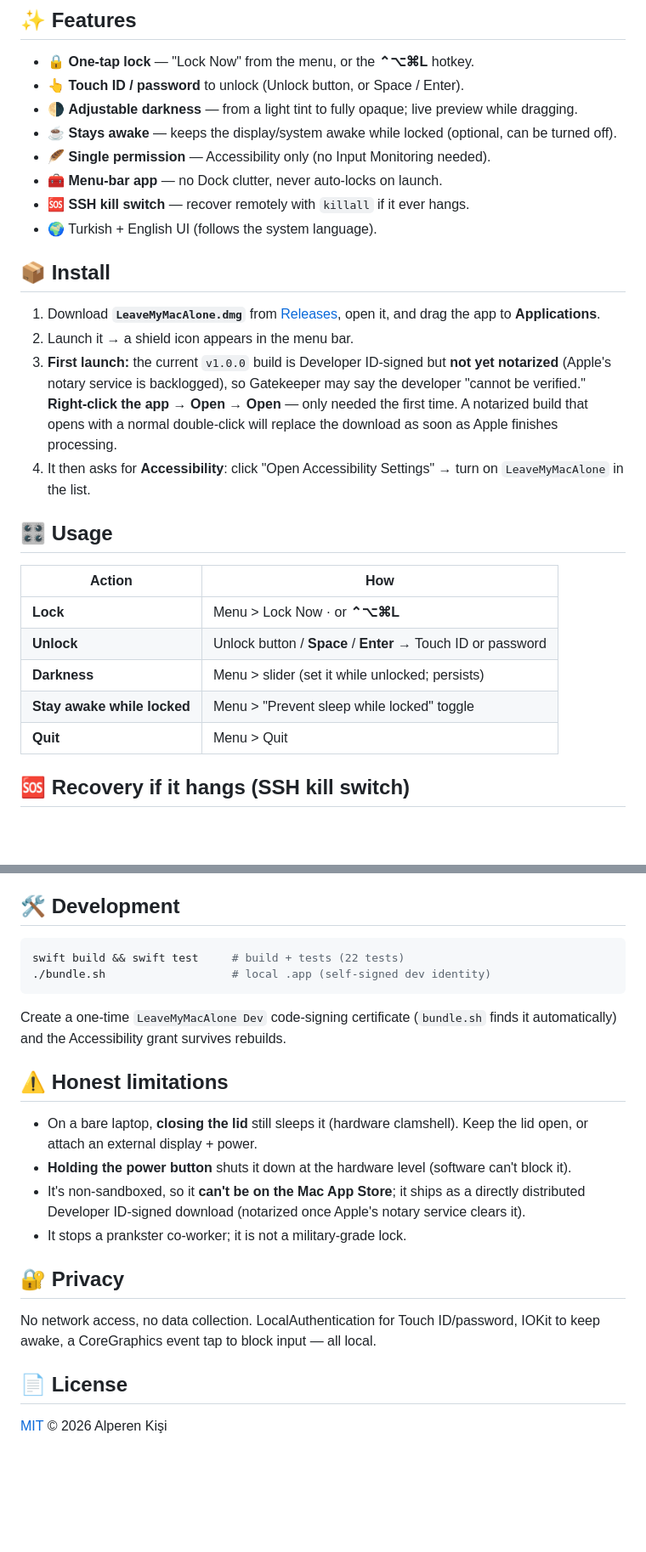
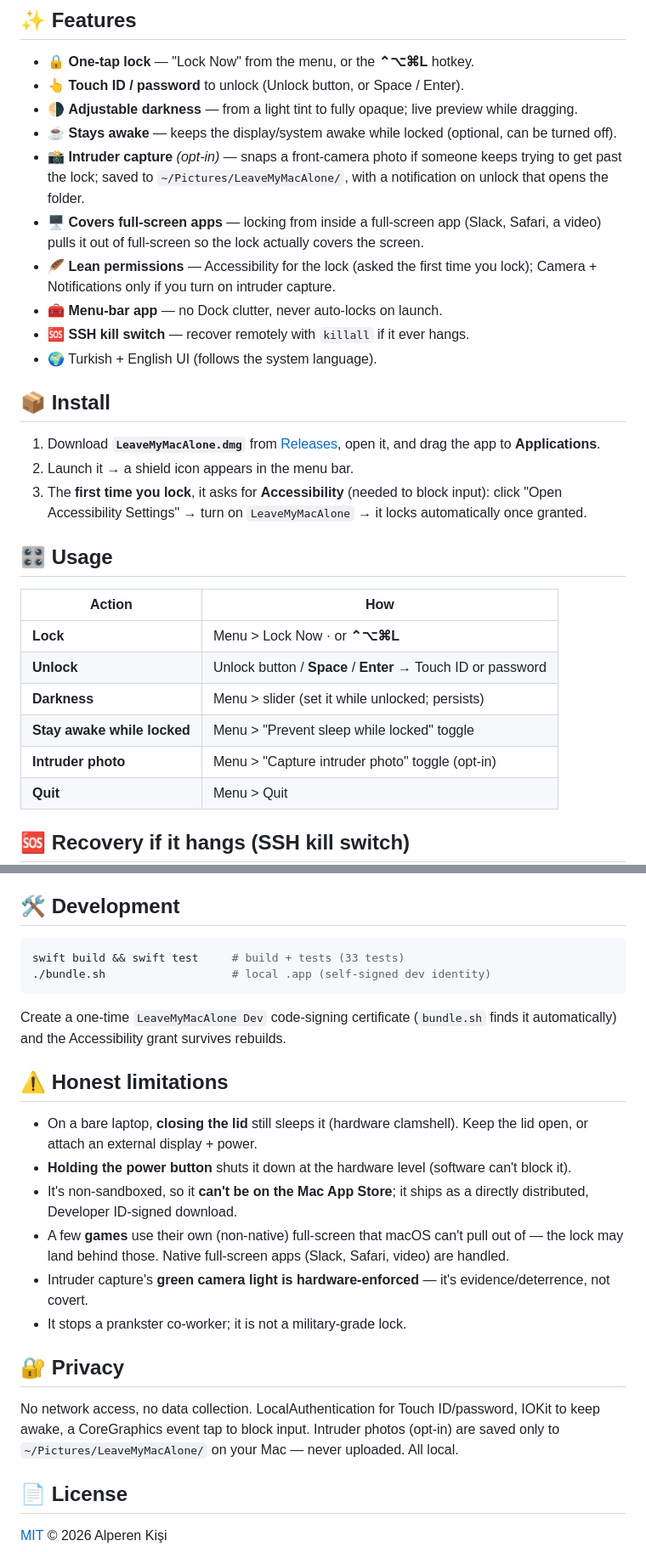
Before and after one commit to albooren/leaveMyMacAlone, a Markdown page: README.md, 2 parts joined by grey strips. Shown at 85% size. GitHub-like rendering; blank space fills up the shorter version.

Commit message:
docs: update README for v1.1.0 (intruder capture, full-screen lock, lock-time Accessibility)
Drop the stale v1.0.0 un-notarized first-launch caveat; Accessibility is now
requested at first lock; document intruder capture + full-screen coverage; tests 33.

````diff
--- a/README.md
+++ b/README.md
@@ -16,7 +16,9 @@ background (downloads, renders, builds…) keeps going uninterrupted.
 - 👆 **Touch ID / password** to unlock (Unlock button, or Space / Enter).
 - 🌗 **Adjustable darkness** — from a light tint to fully opaque; live preview while dragging.
 - ☕ **Stays awake** — keeps the display/system awake while locked (optional, can be turned off).
-- 🪶 **Single permission** — Accessibility only (no Input Monitoring needed).
+- 📸 **Intruder capture** *(opt-in)* — snaps a front-camera photo if someone keeps trying to get past the lock; saved to `~/Pictures/LeaveMyMacAlone/`, with a notification on unlock that opens the folder.
+- 🖥️ **Covers full-screen apps** — locking from inside a full-screen app (Slack, Safari, a video) pulls it out of full-screen so the lock actually covers the screen.
+- 🪶 **Lean permissions** — Accessibility for the lock (asked the first time you lock); Camera + Notifications only if you turn on intruder capture.
 - 🧰 **Menu-bar app** — no Dock clutter, never auto-locks on launch.
 - 🆘 **SSH kill switch** — recover remotely with `killall` if it ever hangs.
 - 🌍 Turkish + English UI (follows the system language).
@@ -26,13 +28,9 @@ background (downloads, renders, builds…) keeps going uninterrupted.
    [Releases](https://github.com/albooren/leaveMyMacAlone/releases/latest), open it,
    and drag the app to **Applications**.
 2. Launch it → a shield icon appears in the menu bar.
-3. **First launch:** the current `v1.0.0` build is Developer ID-signed but **not yet
-   notarized** (Apple's notary service is backlogged), so Gatekeeper may say the developer
-   "cannot be verified." **Right-click the app → Open → Open** — only needed the first time.
-   A notarized build that opens with a normal double-click will replace the download as soon
-   as Apple finishes processing.
-4. It then asks for **Accessibility**: click "Open Accessibility Settings"
-   → turn on `LeaveMyMacAlone` in the list.
+3. The **first time you lock**, it asks for **Accessibility** (needed to block input):
+   click "Open Accessibility Settings" → turn on `LeaveMyMacAlone` → it locks
+   automatically once granted.
 
 ## 🎛️ Usage
 | Action | How |
@@ -41,6 +39,7 @@ background (downloads, renders, builds…) keeps going uninterrupted.
 | **Unlock** | Unlock button / **Space** / **Enter** → Touch ID or password |
 | **Darkness** | Menu > slider (set it while unlocked; persists) |
 | **Stay awake while locked** | Menu > "Prevent sleep while locked" toggle |
+| **Intruder photo** | Menu > "Capture intruder photo" toggle (opt-in) |
 | **Quit** | Menu > Quit |
 
 ## 🆘 Recovery if it hangs (SSH kill switch)
@@ -77,7 +76,7 @@ When the Mac hangs, tap the shortcut (on the same Wi-Fi) → the lock dies, the
 
 ## 🛠️ Development
 ```bash
-swift build && swift test     # build + tests (22 tests)
+swift build && swift test     # build + tests (33 tests)
 ./bundle.sh                   # local .app (self-signed dev identity)
 ```
 Create a one-time `LeaveMyMacAlone Dev` code-signing certificate (`bundle.sh` finds
@@ -88,12 +87,16 @@ it automatically) and the Accessibility grant survives rebuilds.
   the lid open, or attach an external display + power.
 - **Holding the power button** shuts it down at the hardware level (software can't block it).
 - It's non-sandboxed, so it **can't be on the Mac App Store**; it ships as a directly
-  distributed Developer ID-signed download (notarized once Apple's notary service clears it).
+  distributed, Developer ID-signed download.
+- A few **games** use their own (non-native) full-screen that macOS can't pull out of — the
+  lock may land behind those. Native full-screen apps (Slack, Safari, video) are handled.
+- Intruder capture's **green camera light is hardware-enforced** — it's evidence/deterrence, not covert.
 - It stops a prankster co-worker; it is not a military-grade lock.
 
 ## 🔐 Privacy
 No network access, no data collection. LocalAuthentication for Touch ID/password,
-IOKit to keep awake, a CoreGraphics event tap to block input — all local.
+IOKit to keep awake, a CoreGraphics event tap to block input. Intruder photos (opt-in)
+are saved only to `~/Pictures/LeaveMyMacAlone/` on your Mac — never uploaded. All local.
 
 ## 📄 License
 [MIT](LICENSE) © 2026 Alperen Kişi
````
